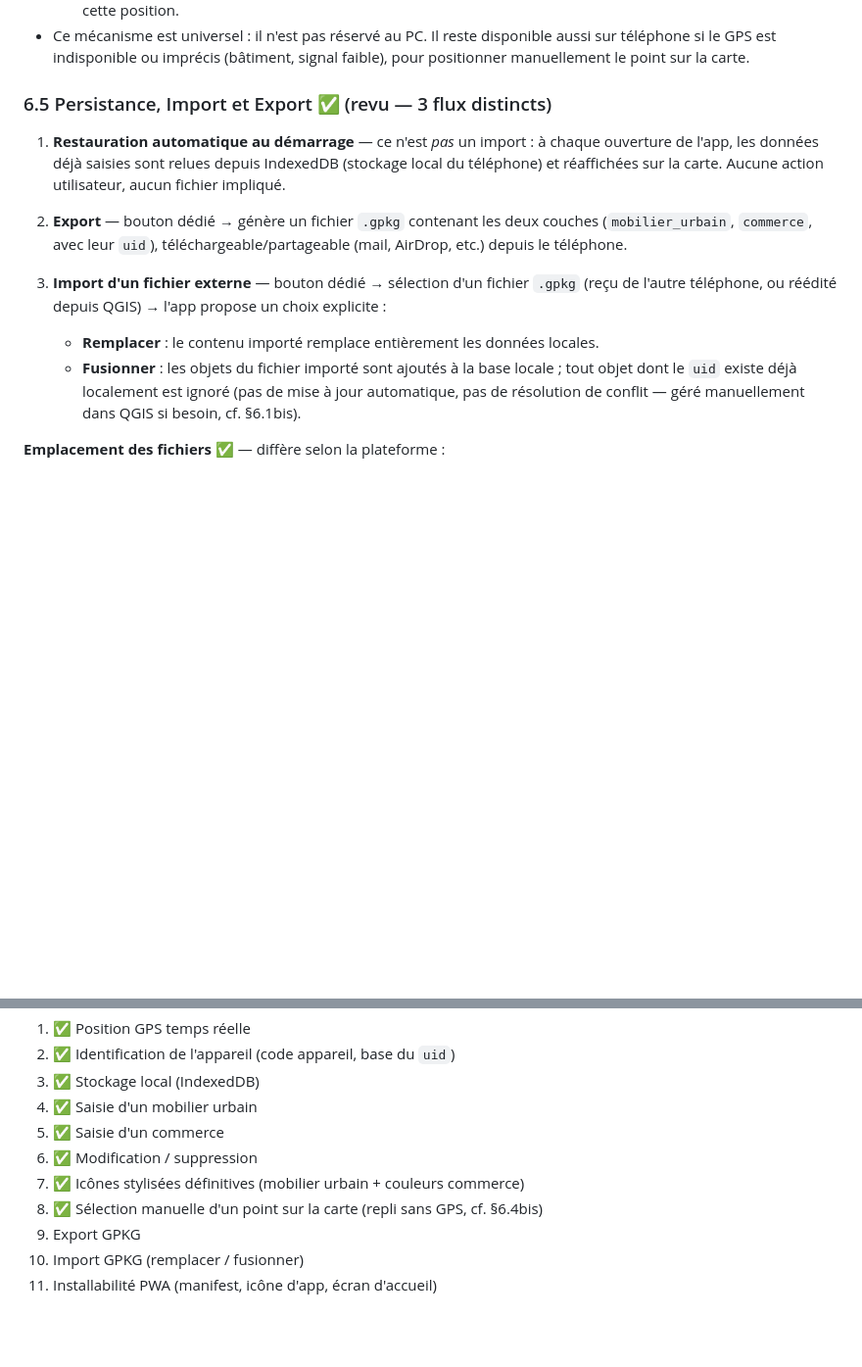
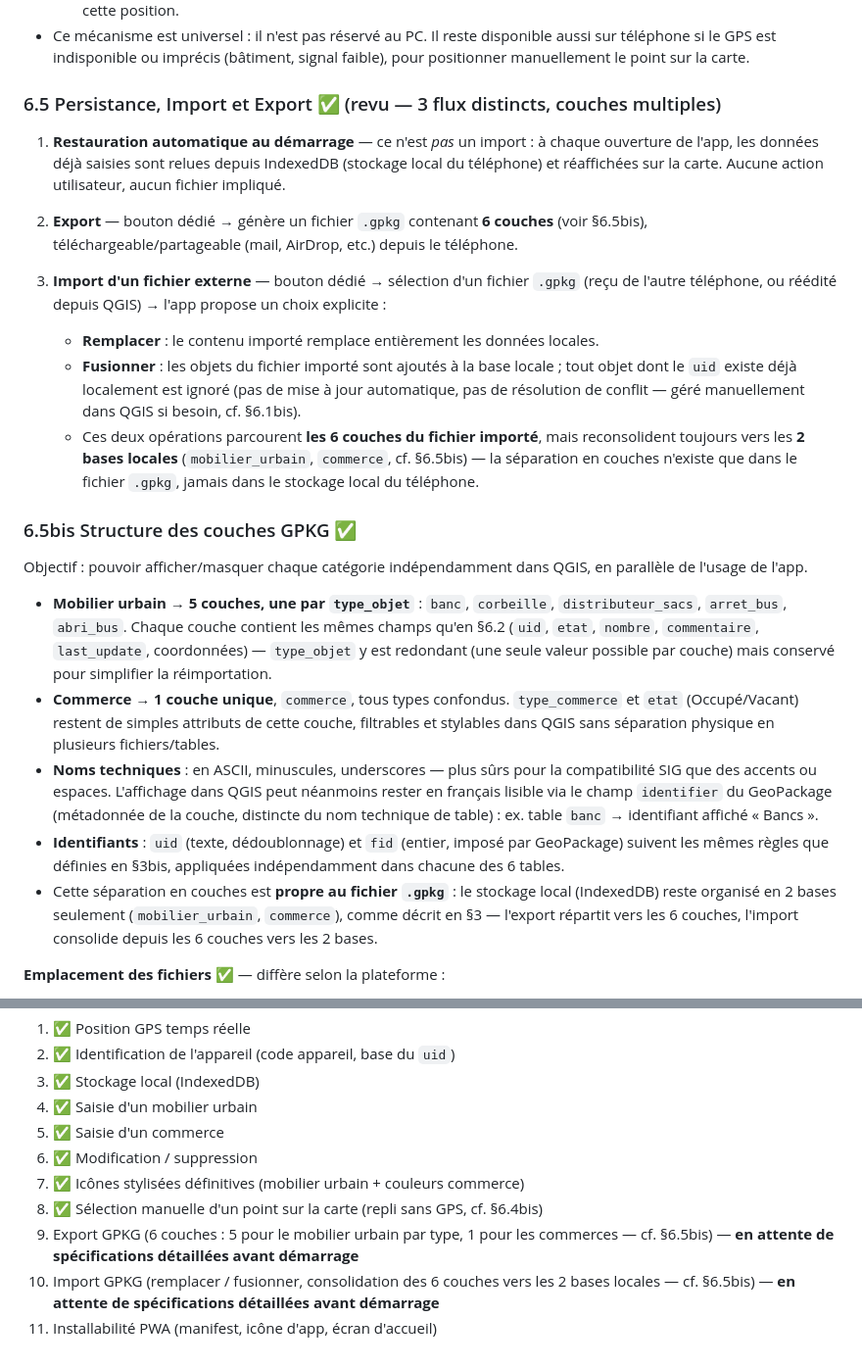
Before and after one commit to mmoreauprof-svg/mobilier-urbain, a Markdown page: Specifications.md, 2 parts joined by grey strips. Shown at 98% size. GitHub-like rendering; blank space fills up the shorter version.

Commit message:
Specs : structure des couches GPKG (etape 9) - mobilier 5 couches, commerce 1 couche
Co-Authored-By: Claude Sonnet 5 <noreply@anthropic.com>

```diff
--- a/Specifications.md
+++ b/Specifications.md
@@ -102,15 +102,26 @@ Sans GPS fiable (PC de développement, ou signal faible en intérieur), la créa
   - **Sinon** : un message invite à cliquer sur la carte (« Cliquez sur la carte pour choisir l'emplacement »), le curseur change, et le **prochain clic sur la carte** définit les coordonnées ; le formulaire s'ouvre alors normalement avec cette position.
 - Ce mécanisme est universel : il n'est pas réservé au PC. Il reste disponible aussi sur téléphone si le GPS est indisponible ou imprécis (bâtiment, signal faible), pour positionner manuellement le point sur la carte.
 
-### 6.5 Persistance, Import et Export ✅ (revu — 3 flux distincts)
+### 6.5 Persistance, Import et Export ✅ (revu — 3 flux distincts, couches multiples)
 
 1. **Restauration automatique au démarrage** — ce n'est *pas* un import : à chaque ouverture de l'app, les données déjà saisies sont relues depuis IndexedDB (stockage local du téléphone) et réaffichées sur la carte. Aucune action utilisateur, aucun fichier impliqué.
 
-2. **Export** — bouton dédié → génère un fichier `.gpkg` contenant les deux couches (`mobilier_urbain`, `commerce`, avec leur `uid`), téléchargeable/partageable (mail, AirDrop, etc.) depuis le téléphone.
+2. **Export** — bouton dédié → génère un fichier `.gpkg` contenant **6 couches** (voir §6.5bis), téléchargeable/partageable (mail, AirDrop, etc.) depuis le téléphone.
 
 3. **Import d'un fichier externe** — bouton dédié → sélection d'un fichier `.gpkg` (reçu de l'autre téléphone, ou réédité depuis QGIS) → l'app propose un choix explicite :
    - **Remplacer** : le contenu importé remplace entièrement les données locales.
    - **Fusionner** : les objets du fichier importé sont ajoutés à la base locale ; tout objet dont le `uid` existe déjà localement est ignoré (pas de mise à jour automatique, pas de résolution de conflit — géré manuellement dans QGIS si besoin, cf. §6.1bis).
+   - Ces deux opérations parcourent **les 6 couches du fichier importé**, mais reconsolident toujours vers les **2 bases locales** (`mobilier_urbain`, `commerce`, cf. §6.5bis) — la séparation en couches n'existe que dans le fichier `.gpkg`, jamais dans le stockage local du téléphone.
+
+### 6.5bis Structure des couches GPKG ✅
+
+Objectif : pouvoir afficher/masquer chaque catégorie indépendamment dans QGIS, en parallèle de l'usage de l'app.
+
+- **Mobilier urbain → 5 couches, une par `type_objet`** : `banc`, `corbeille`, `distributeur_sacs`, `arret_bus`, `abri_bus`. Chaque couche contient les mêmes champs qu'en §6.2 (`uid`, `etat`, `nombre`, `commentaire`, `last_update`, coordonnées) — `type_objet` y est redondant (une seule valeur possible par couche) mais conservé pour simplifier la réimportation.
+- **Commerce → 1 couche unique**, `commerce`, tous types confondus. `type_commerce` et `etat` (Occupé/Vacant) restent de simples attributs de cette couche, filtrables et stylables dans QGIS sans séparation physique en plusieurs fichiers/tables.
+- **Noms techniques** : en ASCII, minuscules, underscores — plus sûrs pour la compatibilité SIG que des accents ou espaces. L'affichage dans QGIS peut néanmoins rester en français lisible via le champ `identifier` du GeoPackage (métadonnée de la couche, distincte du nom technique de table) : ex. table `banc` → identifiant affiché « Bancs ».
+- **Identifiants** : `uid` (texte, dédoublonnage) et `fid` (entier, imposé par GeoPackage) suivent les mêmes règles que définies en §3bis, appliquées indépendamment dans chacune des 6 tables.
+- Cette séparation en couches est **propre au fichier `.gpkg`** : le stockage local (IndexedDB) reste organisé en 2 bases seulement (`mobilier_urbain`, `commerce`), comme décrit en §3 — l'export répartit vers les 6 couches, l'import consolide depuis les 6 couches vers les 2 bases.
 
 **Emplacement des fichiers** ✅ — diffère selon la plateforme :
 - **Import** : identique partout, via le sélecteur de fichiers natif (`<input type="file">`) — ouvre l'app Fichiers (iPhone) ou l'équivalent Android, navigation manuelle jusqu'au `.gpkg`.
@@ -148,6 +159,6 @@ Une fois les points ouverts tranchés : structure de dossiers, dépôt Git local
 6. ✅ Modification / suppression
 7. ✅ Icônes stylisées définitives (mobilier urbain + couleurs commerce)
 8. ✅ Sélection manuelle d'un point sur la carte (repli sans GPS, cf. §6.4bis)
-9. Export GPKG
-10. Import GPKG (remplacer / fusionner)
+9. Export GPKG (6 couches : 5 pour le mobilier urbain par type, 1 pour les commerces — cf. §6.5bis) — **en attente de spécifications détaillées avant démarrage**
+10. Import GPKG (remplacer / fusionner, consolidation des 6 couches vers les 2 bases locales — cf. §6.5bis) — **en attente de spécifications détaillées avant démarrage**
 11. Installabilité PWA (manifest, icône d'app, écran d'accueil)
```
Also changed, not shown: Journal.md (+1 -0 lines).
